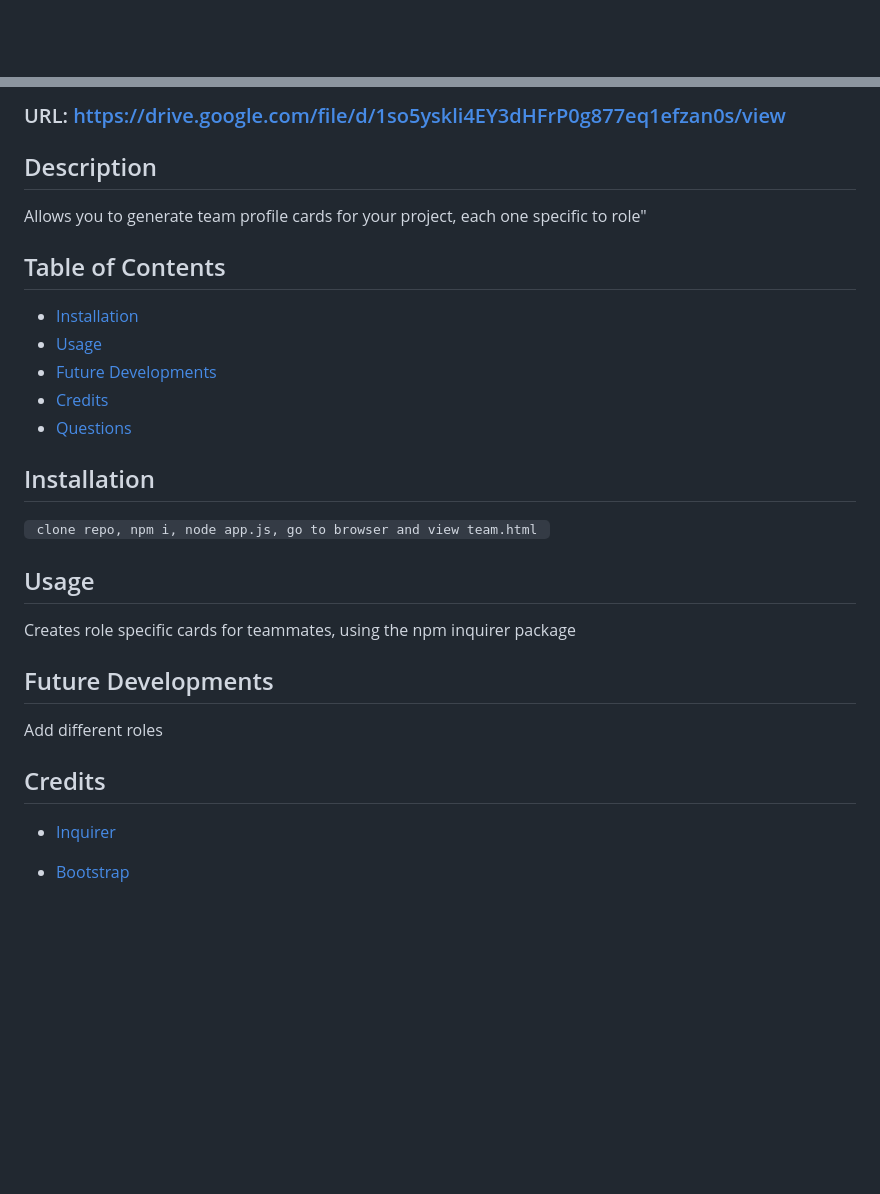
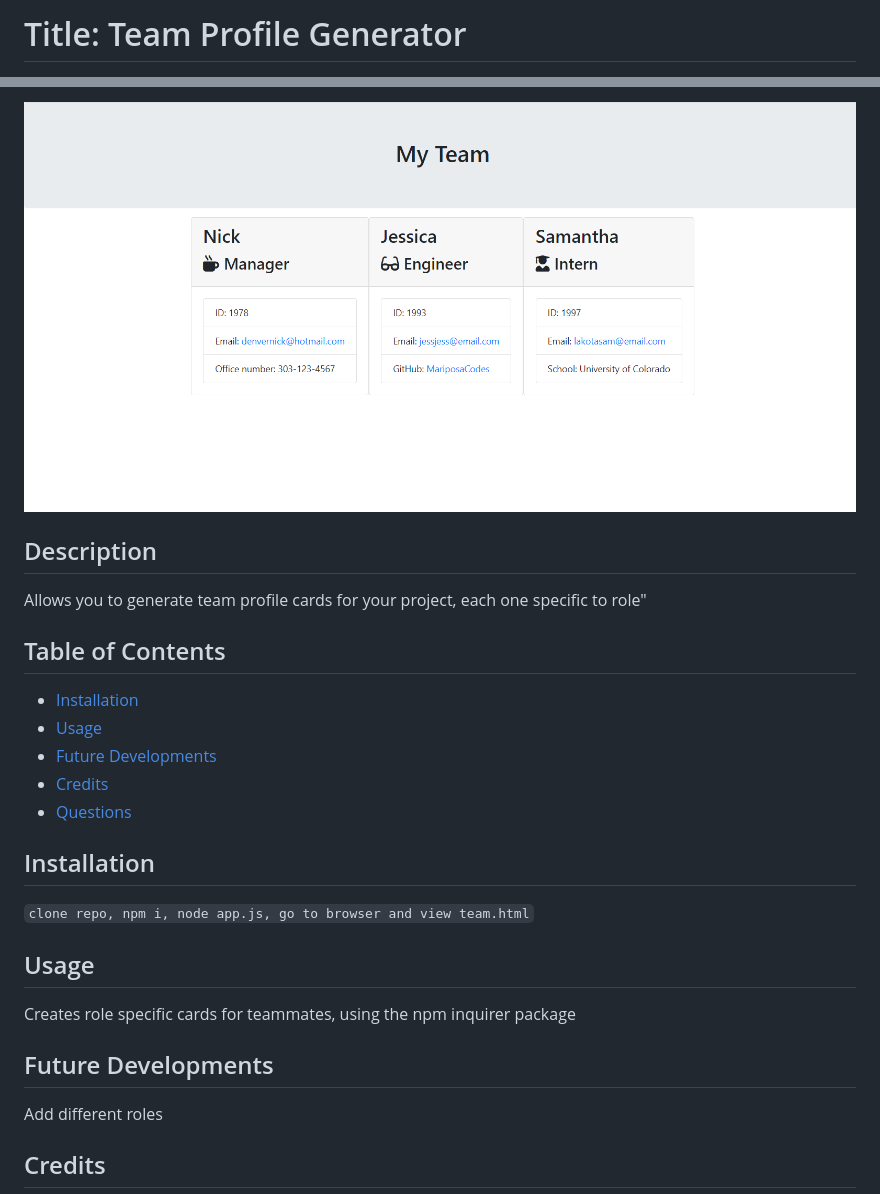
Before and after one commit to NekoCarreraDesigns/team-profile-generator, a Markdown page: README.md, 2 parts joined by grey strips. Rendered like a GitHub page; pictures changed too: assets/TeamGen.png (added); blank space fills up the shorter version.

Commit message:
added picture to readme

```diff
--- a/README.md
+++ b/README.md
@@ -1 +1,2 @@
+# Title: Team Profile Generator
 
@@ -5,32 +6,29 @@
 
-  ### URL: https://drive.google.com/file/d/1so5yskli4EY3dHFrP0g877eq1efzan0s/view
+![](assets/TeamGen.png)
 
-  ## Description
+## Description
 
-  Allows you to generate team profile cards for your project, each one specific to role"
+Allows you to generate team profile cards for your project, each one specific to role"
 
-  ## Table of Contents
+## Table of Contents
 
-  * [Installation](#installation)
-  * [Usage](#usage)
-  * [Future Developments](#futureDevelopments)
-  * [Credits](#credits)
-  * [Questions](#questions)
+- [Installation](#installation)
+- [Usage](#usage)
+- [Future Developments](#futureDevelopments)
+- [Credits](#credits)
+- [Questions](#questions)
 
-  ## Installation
-  ``  clone repo, npm i, node app.js, go to browser and view team.html
-  ``
-  ## Usage
+## Installation
 
-  Creates role specific cards for teammates, using the npm inquirer package
+`clone repo, npm i, node app.js, go to browser and view team.html`
 
-  ## Future Developments
+## Usage
 
-  Add different roles
+Creates role specific cards for teammates, using the npm inquirer package
 
-  ## Credits
+## Future Developments
 
-  * [Inquirer](https://www.npmjs.com/package/inquirer)
+Add different roles
 
-* [Bootstrap](https://getbootstrap.com/)
+## Credits
 
```
Also changed, not shown: other parts of README.md (+10 -6 lines).
